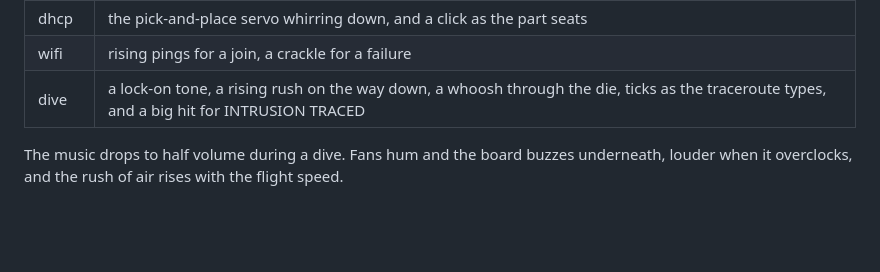
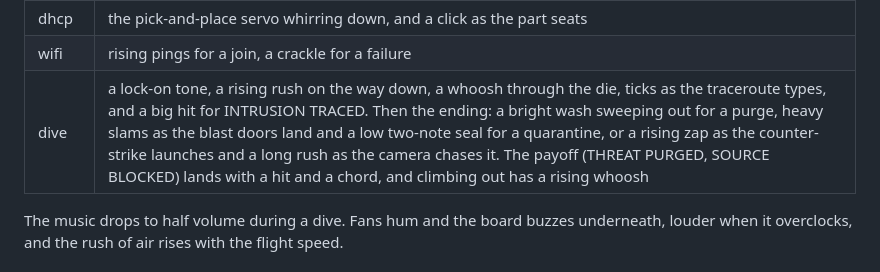
Before and after one commit to scratchhax/pewpew, a Markdown page: README.md, the part around the change. Drawn GitHub-style; blank space fills up the shorter version.

Commit message:
README: Mainframe's dive sounds include the three endings
Co-Authored-By: Claude Opus 5 <noreply@anthropic.com>

```diff
--- a/README.md
+++ b/README.md
@@ -964,7 +964,7 @@ The board plays along:
 | dns | a data chirp from the lookup tower |
 | dhcp | the pick-and-place servo whirring down, and a click as the part seats |
 | wifi | rising pings for a join, a crackle for a failure |
-| dive | a lock-on tone, a rising rush on the way down, a whoosh through the die, ticks as the traceroute types, and a big hit for INTRUSION TRACED |
+| dive | a lock-on tone, a rising rush on the way down, a whoosh through the die, ticks as the traceroute types, and a big hit for INTRUSION TRACED. Then the ending: a bright wash sweeping out for a purge, heavy slams as the blast doors land and a low two-note seal for a quarantine, or a rising zap as the counter-strike launches and a long rush as the camera chases it. The payoff (THREAT PURGED, SOURCE BLOCKED) lands with a hit and a chord, and climbing out has a rising whoosh |
 
 The music drops to half volume during a dive. Fans hum and the board buzzes
 underneath, louder when it overclocks, and the rush of air rises with the
```
